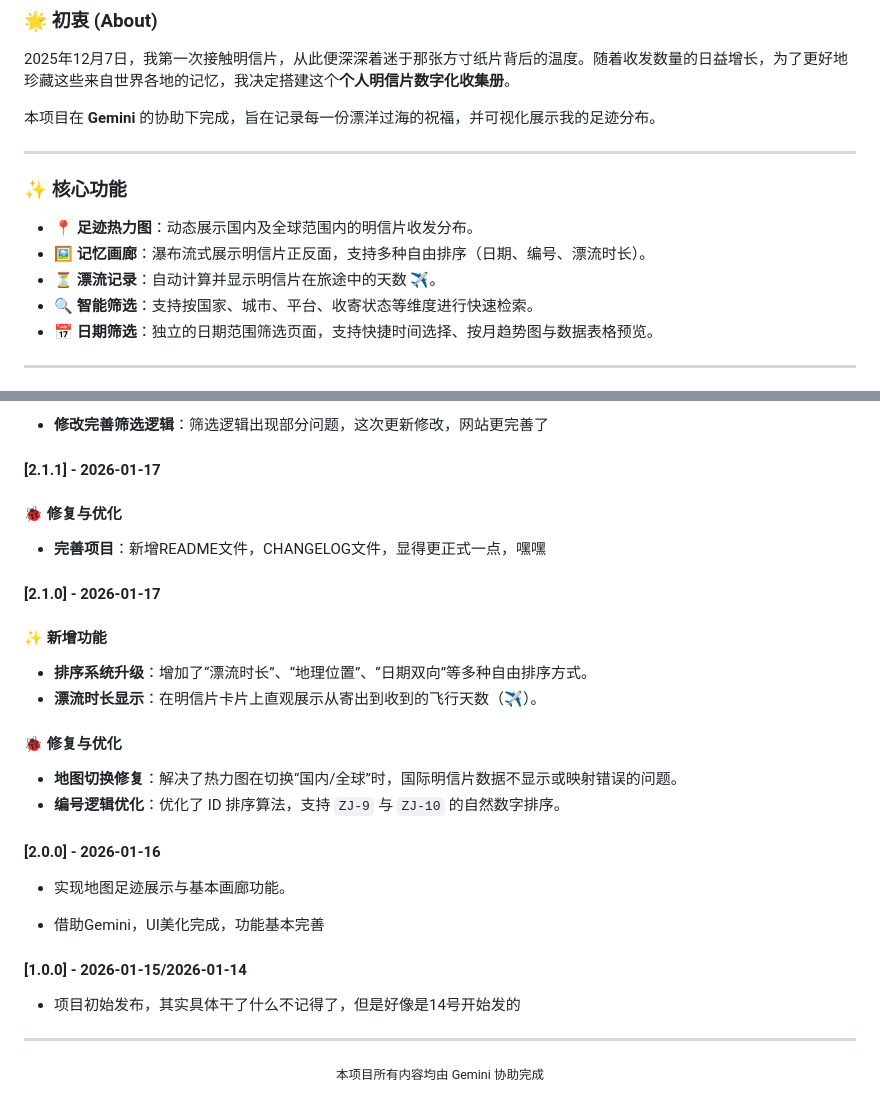
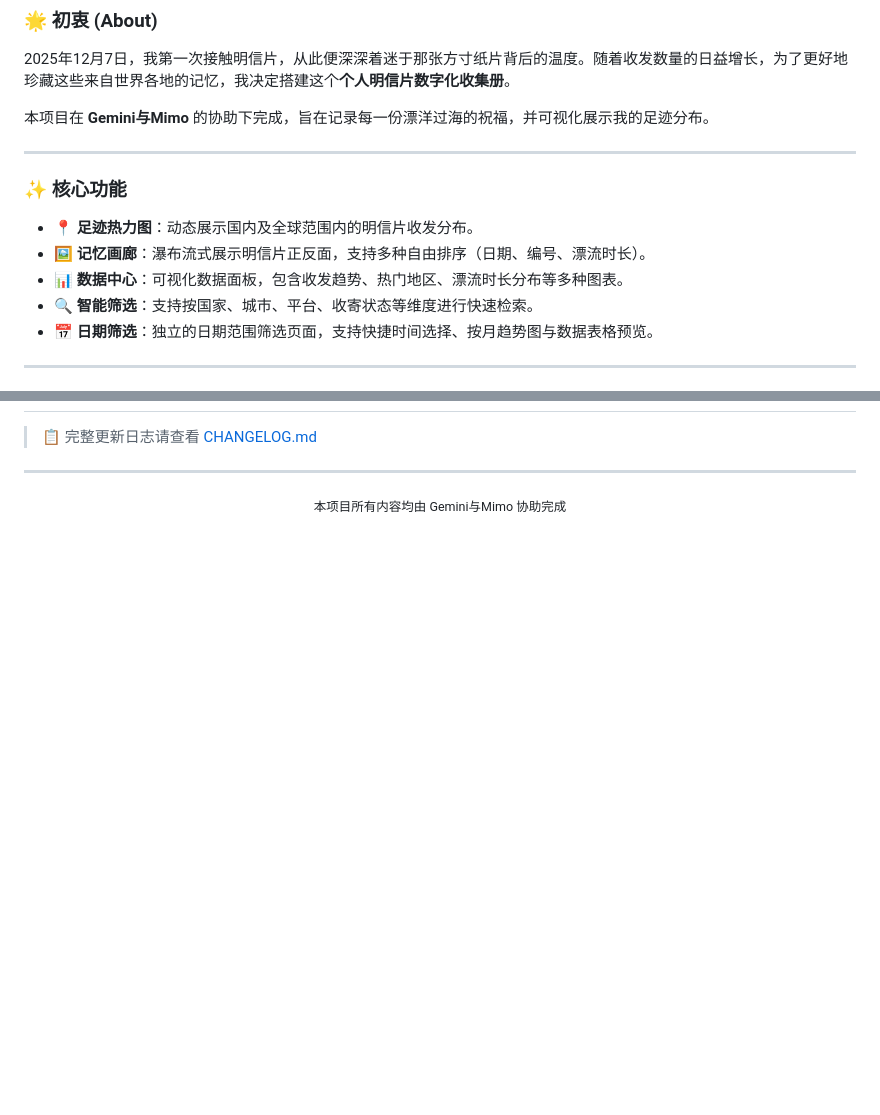
Before and after one commit to wanyki/Postcards, a Markdown page: README.md, 2 parts joined by grey strips. Drawn GitHub-style; blank space fills up the shorter version.

```diff
--- a/README.md
+++ b/README.md
@@ -6,7 +6,7 @@
 
 2025年12月7日，我第一次接触明信片，从此便深深着迷于那张方寸纸片背后的温度。随着收发数量的日益增长，为了更好地珍藏这些来自世界各地的记忆，我决定搭建这个**个人明信片数字化收集册**。
 
-本项目在 **Gemini** 的协助下完成，旨在记录每一份漂洋过海的祝福，并可视化展示我的足迹分布。
+本项目在 **Gemini与Mimo** 的协助下完成，旨在记录每一份漂洋过海的祝福，并可视化展示我的足迹分布。
 
 ------
 
@@ -14,7 +14,7 @@
 
 - **📍 足迹热力图**：动态展示国内及全球范围内的明信片收发分布。
 - **🖼️ 记忆画廊**：瀑布流式展示明信片正反面，支持多种自由排序（日期、编号、漂流时长）。
-- **⏳ 漂流记录**：自动计算并显示明信片在旅途中的天数 ✈️。
+- **📊 数据中心**：可视化数据面板，包含收发趋势、热门地区、漂流时长分布等多种图表。
 - **🔍 智能筛选**：支持按国家、城市、平台、收寄状态等维度进行快速检索。
 - **📅 日期筛选**：独立的日期范围筛选页面，支持快捷时间选择、按月趋势图与数据表格预览。
 
@@ -98,32 +53,4 @@
-- **修改完善筛选逻辑**：筛选逻辑出现部分问题，这次更新修改，网站更完善了
-
-#### [2.1.1] - 2026-01-17
-
-#### 🐞 修复与优化
-
-- **完善项目**：新增README文件，CHANGELOG文件，显得更正式一点，嘿嘿
-
-#### [2.1.0] - 2026-01-17
-
-#### ✨ 新增功能
-- **排序系统升级**：增加了“漂流时长”、“地理位置”、“日期双向”等多种自由排序方式。
-- **漂流时长显示**：在明信片卡片上直观展示从寄出到收到的飞行天数（✈️）。
-
-#### 🐞 修复与优化
-
-- **地图切换修复**：解决了热力图在切换“国内/全球”时，国际明信片数据不显示或映射错误的问题。
-- **编号逻辑优化**：优化了 ID 排序算法，支持 `ZJ-9` 与 `ZJ-10` 的自然数字排序。
-
-
-#### [2.0.0] - 2026-01-16
-
-- 实现地图足迹展示与基本画廊功能。
-
-- 借助Gemini，UI美化完成，功能基本完善
-
-#### [1.0.0] - 2026-01-15/2026-01-14
-
-- 项目初始发布，其实具体干了什么不记得了，但是好像是14号开始发的
+> 📋 完整更新日志请查看 [CHANGELOG.md](./CHANGELOG.md)
 
 ---
-<p align="center"><font color="#999999"><small>本项目所有内容均由 Gemini 协助完成</small></font></p>
+<p align="center"><font color="#999999"><small>本项目所有内容均由 Gemini与Mimo 协助完成</small></font></p>
```
Also changed, not shown: other parts of README.md (+1 -46 lines), CHANGELOG.md (+8 -0 lines), DashBoardImage.jpg (added), 4 other files.
